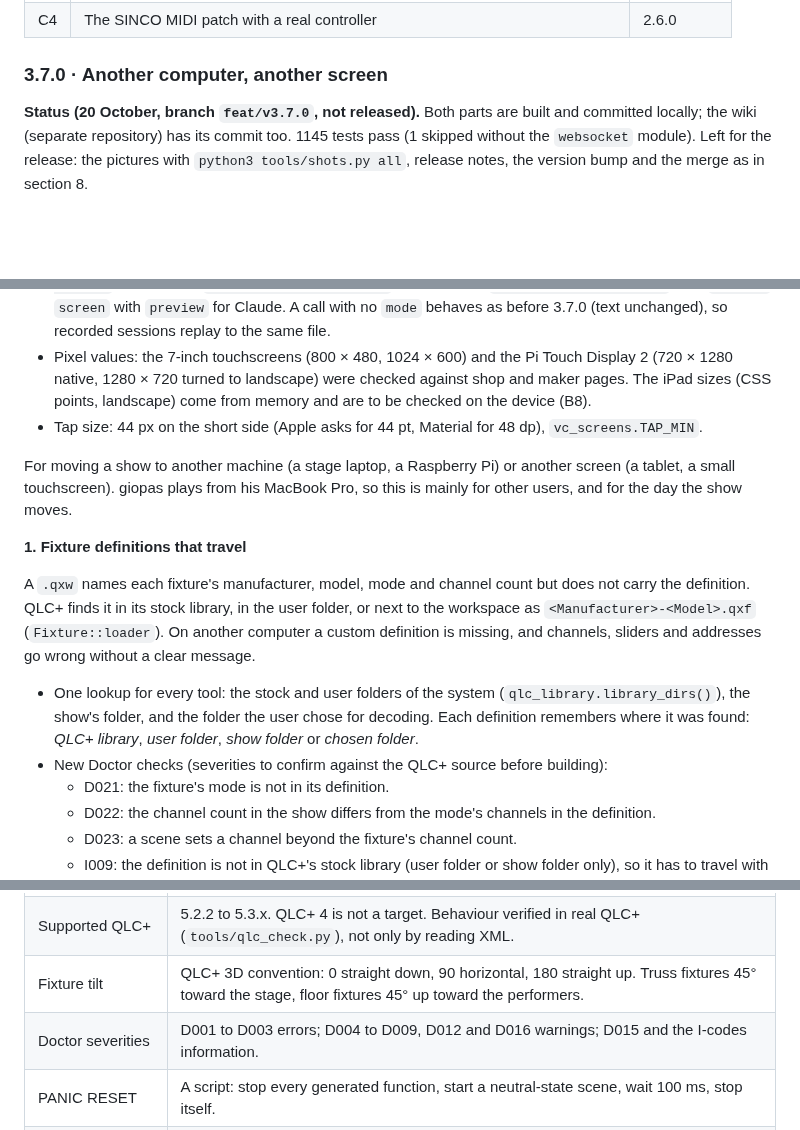
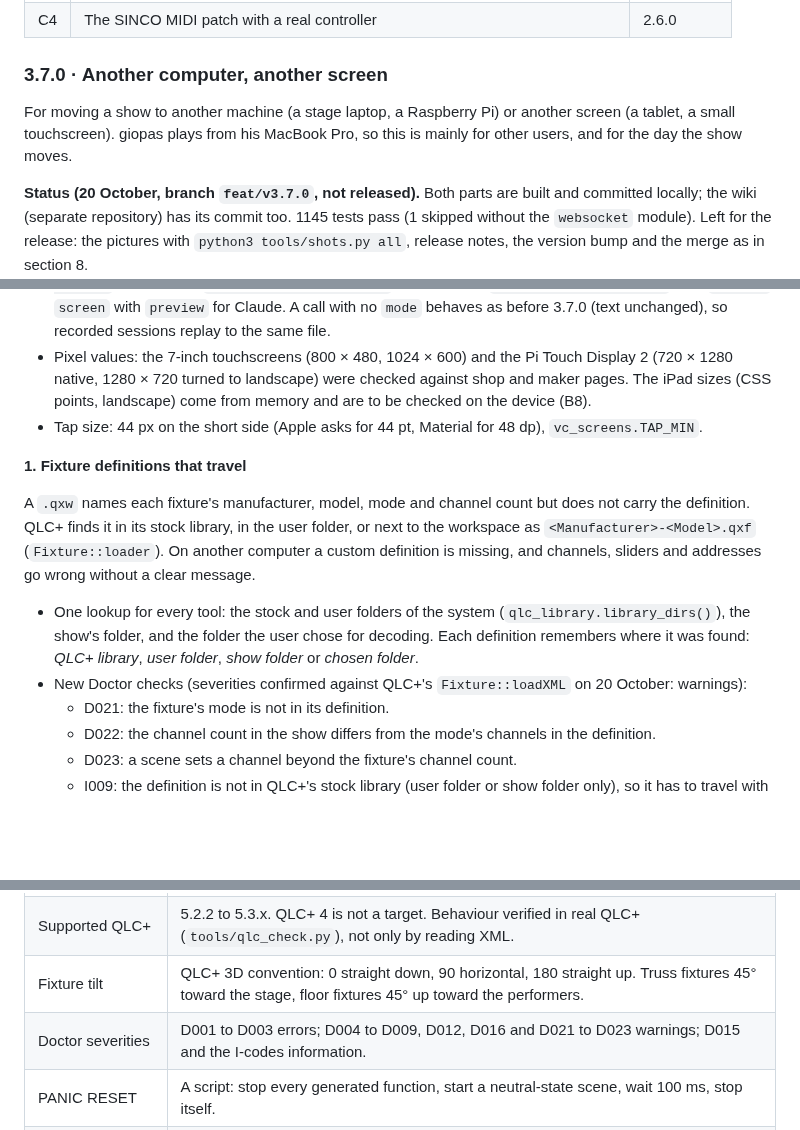
Before and after one commit to giopas/qlc-plus-swiss-knife-tool-script, a Markdown page: WORKPLAN.md, 3 parts joined by grey strips. Drawn GitHub-style; blank space fills up the shorter version.

Commit message:
docs(workplan): 3.7.0 status under its intro; Doctor severities
Co-Authored-By: Claude Sonnet 5.5 <noreply@anthropic.com>
Claude-Session: https://claude.ai/code/session_01BhWw4o7GjBAYapC1rPf8tS

```diff
--- a/WORKPLAN.md
+++ b/WORKPLAN.md
@@ -88,6 +88,8 @@ C. For other users (when there is a chance)
 
 ### 3.7.0 · Another computer, another screen
 
+For moving a show to another machine (a stage laptop, a Raspberry Pi) or another screen (a tablet, a small touchscreen). giopas plays from his MacBook Pro, so this is mainly for other users, and for the day the show moves.
+
 **Status (20 October, branch `feat/v3.7.0`, not released).** Both parts are built and committed locally; the wiki (separate repository) has its commit too. 1145 tests pass (1 skipped without the `websocket` module). Left for the release: the pictures with `python3 tools/shots.py all`, release notes, the version bump and the merge as in section 8.
 
 - Part 1 is `core/definitions.py` (where each definition was found; the zip), `core/quick_start/qlc_library.py` (`stock_dirs()`, `user_dirs()`, `in_stock()`), Doctor D021 to D023 and I009 in `core/doctor/checks.py`, `/api/show/definitions` and `/api/show/travel`, the button in the Doctor and Show Paperwork, and `save_show` with `with_definitions`. Severities, confirmed from QLC+'s `Fixture::loadXML`: D021 to D023 are warnings (a missing mode becomes a generic dimmer sized by the file's channel count). The *chosen folder* source is in `source_of()` but no screen offers a chosen folder yet.
@@ -95,15 +97,12 @@ C. For other users (when there is a chance)
 - Pixel values: the 7-inch touchscreens (800 × 480, 1024 × 600) and the Pi Touch Display 2 (720 × 1280 native, 1280 × 720 turned to landscape) were checked against shop and maker pages. The iPad sizes (CSS points, landscape) come from memory and are to be checked on the device (B8).
 - Tap size: 44 px on the short side (Apple asks for 44 pt, Material for 48 dp), `vc_screens.TAP_MIN`.
 
-
-For moving a show to another machine (a stage laptop, a Raspberry Pi) or another screen (a tablet, a small touchscreen). giopas plays from his MacBook Pro, so this is mainly for other users, and for the day the show moves.
-
 **1. Fixture definitions that travel**
 
 A `.qxw` names each fixture's manufacturer, model, mode and channel count but does not carry the definition. QLC+ finds it in its stock library, in the user folder, or next to the workspace as `<Manufacturer>-<Model>.qxf` (`Fixture::loader`). On another computer a custom definition is missing, and channels, sliders and addresses go wrong without a clear message.
 
 - One lookup for every tool: the stock and user folders of the system (`qlc_library.library_dirs()`), the show's folder, and the folder the user chose for decoding. Each definition remembers where it was found: *QLC+ library*, *user folder*, *show folder* or *chosen folder*.
-- New Doctor checks (severities to confirm against the QLC+ source before building):
+- New Doctor checks (severities confirmed against QLC+'s `Fixture::loadXML` on 20 October: warnings):
   - D021: the fixture's mode is not in its definition.
   - D022: the channel count in the show differs from the mode's channels in the definition.
   - D023: a scene sets a channel beyond the fixture's channel count.
@@ -253,7 +252,7 @@ The reasons and dates are in the archives.
 | Claude | The only AI connected (others cannot start a local program; putting Swiss Knife online is not planned). Full tool set, new files only (plus the Stage Monitor exception), only the folders giopas lists. Connection by one `.mcpb` for Claude Desktop. |
 | Supported QLC+ | 5.2.2 to 5.3.x. QLC+ 4 is not a target. Behaviour verified in real QLC+ (`tools/qlc_check.py`), not only by reading XML. |
 | Fixture tilt | QLC+ 3D convention: 0 straight down, 90 horizontal, 180 straight up. Truss fixtures 45° toward the stage, floor fixtures 45° up toward the performers. |
-| Doctor severities | D001 to D003 errors; D004 to D009, D012 and D016 warnings; D015 and the I-codes information. |
+| Doctor severities | D001 to D003 errors; D004 to D009, D012, D016 and D021 to D023 warnings; D015 and the I-codes information. |
 | PANIC RESET | A script: stop every generated function, start a neutral-state scene, wait 100 ms, stop itself. |
 | Quick Start VC | One page; looks and effects in one solo frame; each fixture group in its own solo frame with a submaster; RGB matrices through a collection that opens the master dimmers. |
 | Generated XML | Indented like QLC+'s own files. Definitions QLC+ lacks are saved next to the workspace as `.qxf`. |
```
